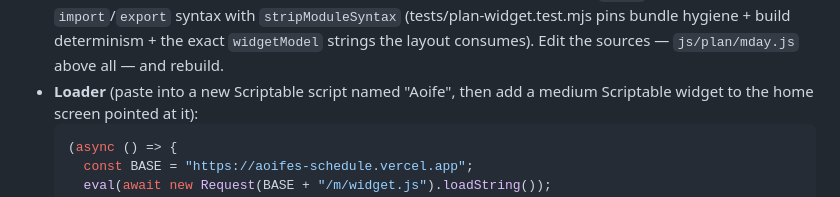
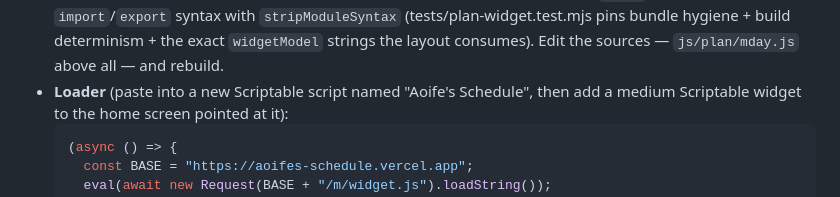
Before and after one commit to jalalchowdhury1/aoifes-schedule, a Markdown page: AGENTS.md, the part around the change. Drawn GitHub-style.

Commit message:
AGENTS: Scriptable script is named "Aoife's Schedule" (more Aoife widgets to come)

````diff
--- a/AGENTS.md
+++ b/AGENTS.md
@@ -597,7 +597,7 @@ the parts worth keeping.
   (tests/plan-widget.test.mjs pins bundle hygiene + build determinism +
   the exact `widgetModel` strings the layout consumes). Edit the sources —
   `js/plan/mday.js` above all — and rebuild.
-- **Loader** (paste into a new Scriptable script named "Aoife", then add a
+- **Loader** (paste into a new Scriptable script named "Aoife's Schedule", then add a
   medium Scriptable widget to the home screen pointed at it):
   ```js
   (async () => {
````
